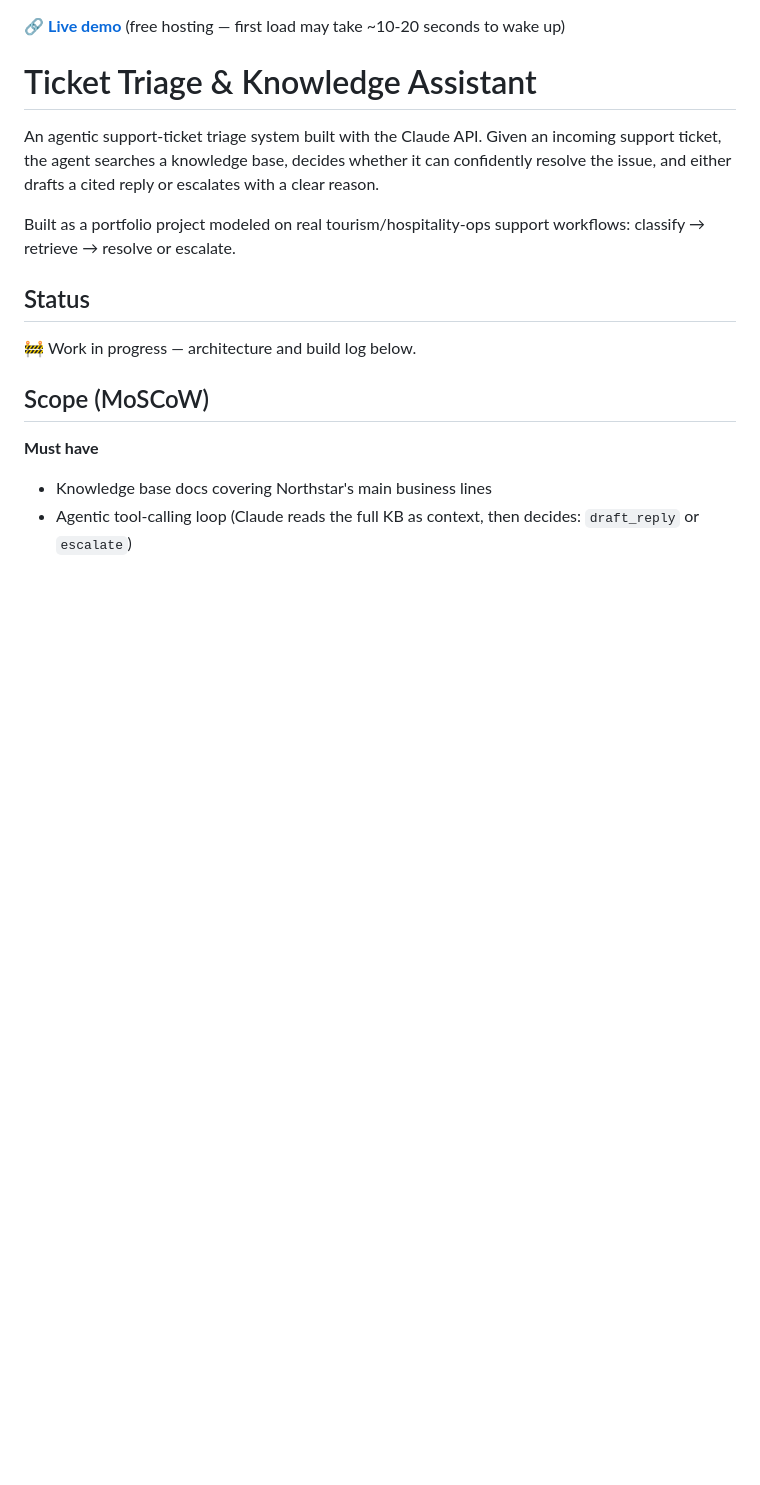
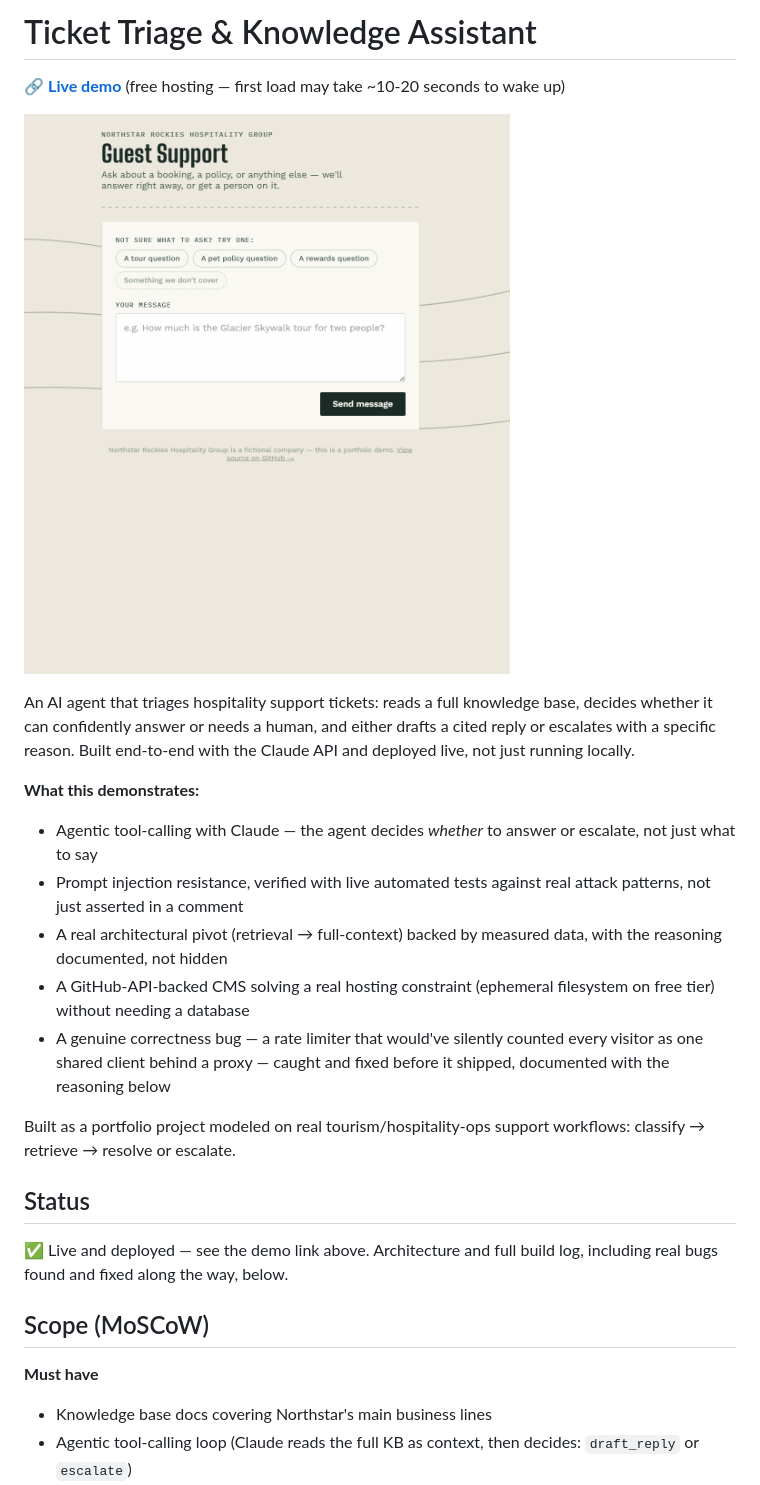
Before and after one commit to andreilaqui/ticket-triage-agent, a Markdown page: README.md, the part around the change. Drawn GitHub-style; pictures changed too: docs/demo.gif (added); blank space fills up the shorter version.

Commit message:
chore: add demo gif to README, view-sosurce link to guest UI

```diff
--- a/README.md
+++ b/README.md
@@ -1,17 +1,33 @@
+# Ticket Triage & Knowledge Assistant
+
 🔗 **[Live demo](https://ticket-triage-agent-aky4.onrender.com/)** (free hosting — first load may take ~10-20 seconds to wake up)
 
-# Ticket Triage & Knowledge Assistant
+![Demo](docs/demo.gif)
 
-An agentic support-ticket triage system built with the Claude API. Given an
-incoming support ticket, the agent searches a knowledge base, decides whether
-it can confidently resolve the issue, and either drafts a cited reply or
-escalates with a clear reason.
+An AI agent that triages hospitality support tickets: reads a full knowledge
+base, decides whether it can confidently answer or needs a human, and either
+drafts a cited reply or escalates with a specific reason. Built end-to-end
+with the Claude API and deployed live, not just running locally.
+
+**What this demonstrates:**
+- Agentic tool-calling with Claude — the agent decides *whether* to answer
+  or escalate, not just what to say
+- Prompt injection resistance, verified with live automated tests against
+  real attack patterns, not just asserted in a comment
+- A real architectural pivot (retrieval → full-context) backed by measured
+  data, with the reasoning documented, not hidden
+- A GitHub-API-backed CMS solving a real hosting constraint (ephemeral
+  filesystem on free tier) without needing a database
+- A genuine correctness bug — a rate limiter that would've silently
+  counted every visitor as one shared client behind a proxy — caught and
+  fixed before it shipped, documented with the reasoning below
 
 Built as a portfolio project modeled on real tourism/hospitality-ops support
 workflows: classify → retrieve → resolve or escalate.
 
 ## Status
-🚧 Work in progress — architecture and build log below.
+✅ Live and deployed — see the demo link above. Architecture and full
+build log, including real bugs found and fixed along the way, below.
 
 ## Scope (MoSCoW)
 
```
Also changed, not shown: 1 other file.
